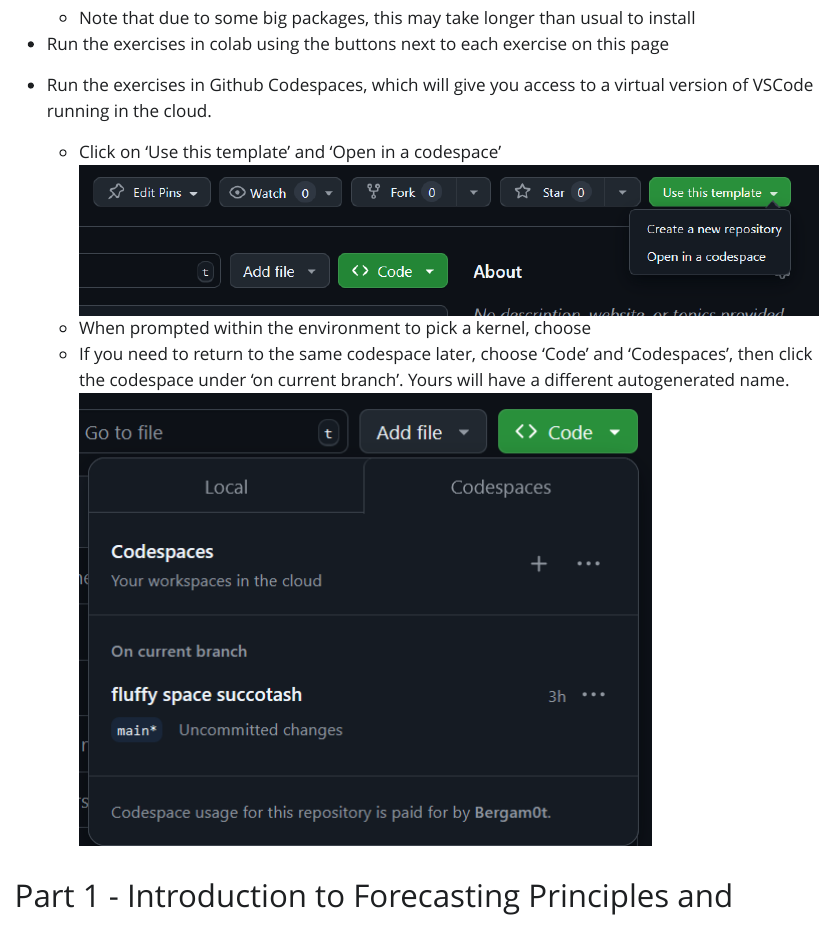
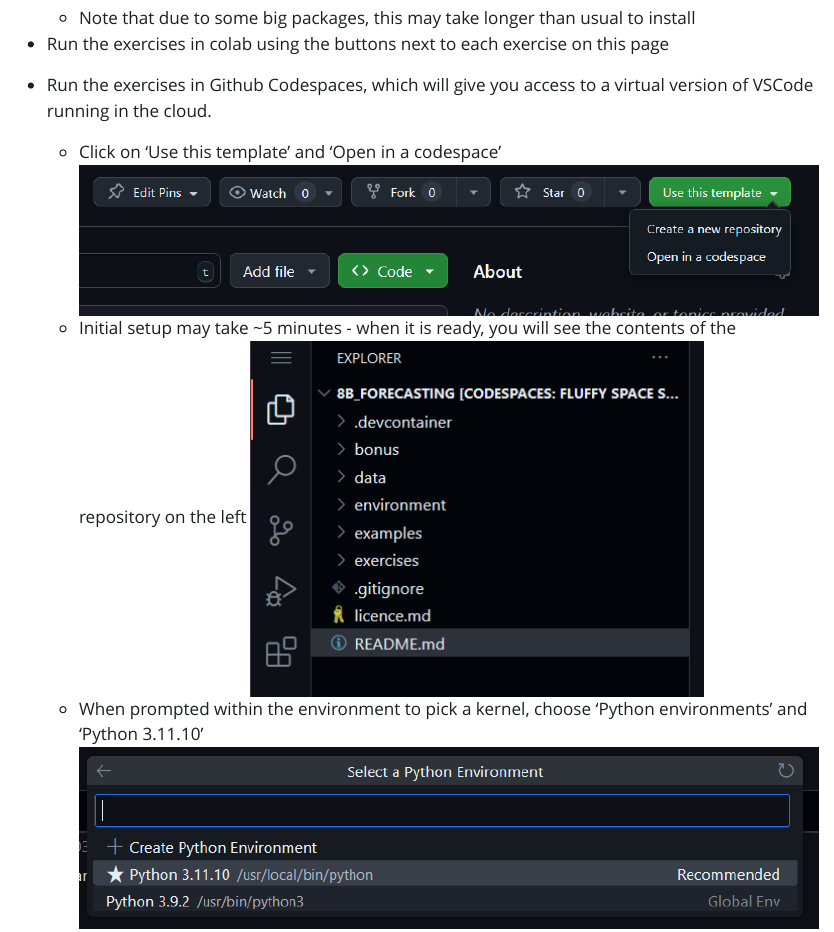
Before and after one commit to hsma-programme/8b_forecasting, a Quarto document (index.qmd): the page in a window 1100 px wide, from 230 px down. The pictures show the output file index.html that the author committed with the source, opened offline; Quarto's library style sheets are replaced by a plain one without menus; badge pictures from the web are left out.

Commit message:
Update codespaces instructions

```diff
--- a/index.qmd
+++ b/index.qmd
@@ -17,7 +17,10 @@
 - Run the exercises in Github Codespaces, which will give you access to a virtual version of VSCode running in the cloud.
     - Click on 'Use this template' and 'Open in a codespace'
     ![](assets/2024-10-01-08-33-03.png)
-    - When prompted within the environment to pick a kernel, choose
+    - Initial setup may take ~5 minutes - when it is ready, you will see the contents of the repository on the left
+    ![](assets/2024-10-01-08-59-05.png)
+    - When prompted within the environment to pick a kernel, choose 'Python environments' and 'Python 3.11.10'
+    ![](assets/2024-10-01-08-59-52.png)
     - If you need to return to the same codespace later, choose 'Code' and 'Codespaces', then click the codespace under 'on current branch'. Yours will have a different autogenerated name.
     ![](assets/2024-10-01-08-34-24.png)
 
```
Also changed, not shown: assets/2024-10-01-08-59-05.png (added), assets/2024-10-01-08-59-52.png (added), index.html.
